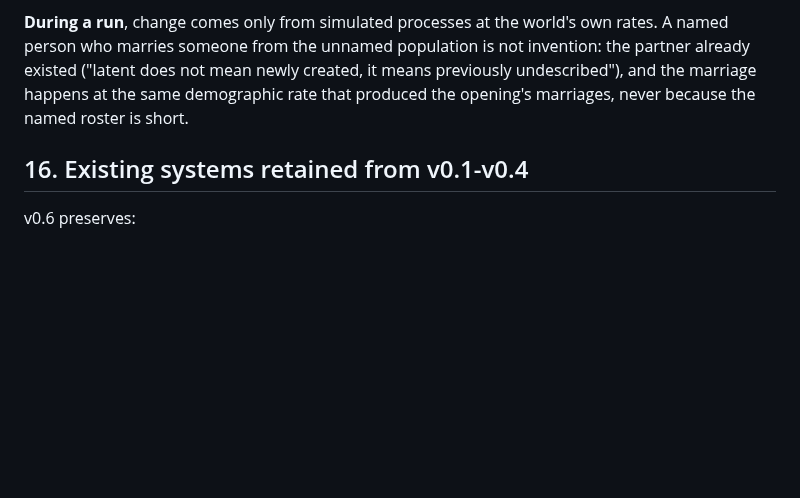
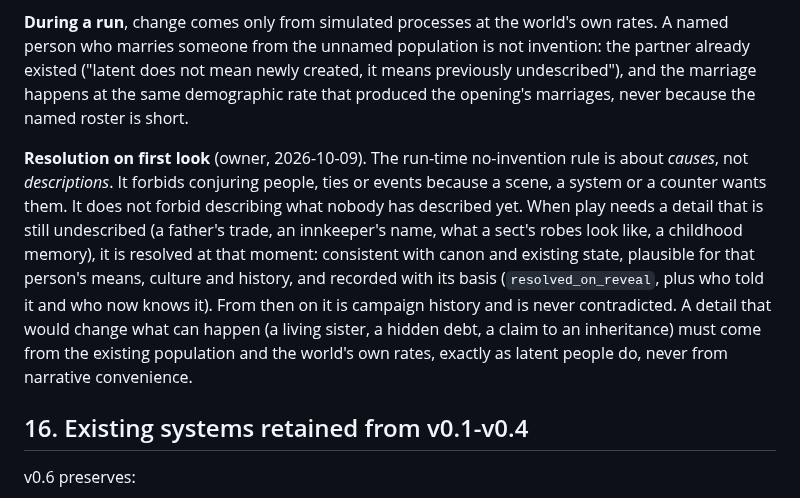
Before and after one commit to ferreiracade-dotcom/Caerness, a Markdown page: DESIGN.md, the part around the change. Drawn GitHub-style; blank space fills up the shorter version.

```diff
--- a/DESIGN.md
+++ b/DESIGN.md
@@ -233,6 +233,8 @@ Two different rules must not be confused.
 **Opening resolution** fills canon's unknowns exactly once, at the start of a run, before any demand exists. It is deterministic from the world seed and each person's seed identity, and it follows the World Bible's own culture and the world's own demographic rates. It never overrides canon, and every resolved fact records its basis (`canon_text`, `canon_rule`, `opening_draw`, ...), so later canon can replace it. Resolved facts are campaign history, not setting canon. Demographic sex (schema 107), opening relationships and opening family life (schema 108) are opening resolution.
 
 **During a run**, change comes only from simulated processes at the world's own rates. A named person who marries someone from the unnamed population is not invention: the partner already existed ("latent does not mean newly created, it means previously undescribed"), and the marriage happens at the same demographic rate that produced the opening's marriages, never because the named roster is short.
+
+**Resolution on first look** (owner, 2026-10-09). The run-time no-invention rule is about *causes*, not *descriptions*. It forbids conjuring people, ties or events because a scene, a system or a counter wants them. It does not forbid describing what nobody has described yet. When play needs a detail that is still undescribed (a father's trade, an innkeeper's name, what a sect's robes look like, a childhood memory), it is resolved at that moment: consistent with canon and existing state, plausible for that person's means, culture and history, and recorded with its basis (`resolved_on_reveal`, plus who told it and who now knows it). From then on it is campaign history and is never contradicted. A detail that would change what can happen (a living sister, a hidden debt, a claim to an inheritance) must come from the existing population and the world's own rates, exactly as latent people do, never from narrative convenience.
 
 ## 16. Existing systems retained from v0.1-v0.4
 
```
Also changed, not shown: AGENTS.md (+1 -1 lines), 1 other file.
